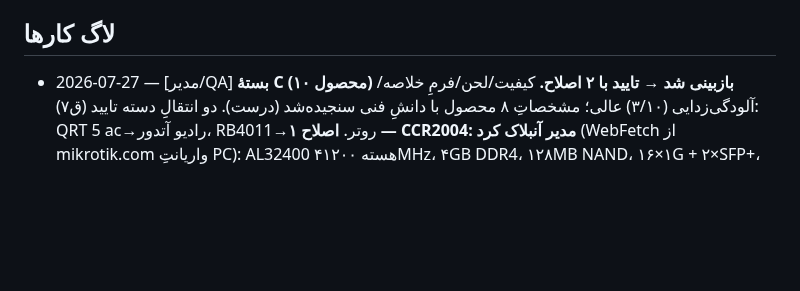
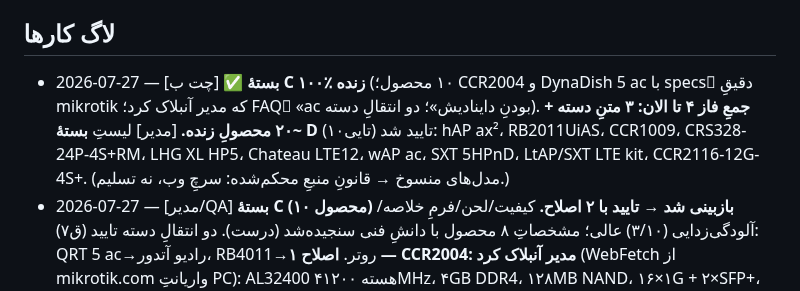
Before and after one commit to amirMasoudm/shop, a Markdown page: docs/CHANGELOG.md, the part around the change. Rendered like a GitHub page; blank space fills up the shorter version.

Commit message:
CHANGELOG: بستهٔ C زنده (۲۰ محصول) + تایید لیست بستهٔ D
Co-Authored-By: Claude Opus 4.8 <noreply@anthropic.com>

```diff
--- a/docs/CHANGELOG.md
+++ b/docs/CHANGELOG.md
@@ -25,6 +25,7 @@
 - امنیت: نوشتن‌های ادمین باید ROLE_ADMIN باشند. ✅ `POST/PUT/DELETE /api/v1/products` اکنون ADMIN است (رفع در 2026-07-23، کامیت 5d3d657).
 
 ## لاگ کارها
+- 2026-07-27 — [چت ب] ✅ **بستهٔ C ۱۰۰٪ زنده** (۱۰ محصول؛ CCR2004 و DynaDish 5 ac با specsِ دقیقِ mikrotik که مدیر آنبلاک کرد؛ FAQِ «ac بودنِ داینادیش»؛ دو انتقالِ دسته). **جمعِ فاز ۴ تا الان: ۳ متنِ دسته + ~۲۰ محصولِ زنده.** [مدیر] لیستِ **بستهٔ D** (۱۰تایی) تایید شد: hAP ax²، RB2011UiAS، CCR1009، CRS328-24P-4S+RM، LHG XL HP5، Chateau LTE12، wAP ac، SXT 5HPnD، LtAP/SXT LTE kit، CCR2116-12G-4S+. (مدل‌های منسوخ → قانونِ منبعِ محکم‌شده: سرچِ وب، نه تسلیم.)
 - 2026-07-27 — [مدیر/QA] **بستهٔ C (۱۰ محصول) بازبینی شد → تایید با ۲ اصلاح.** کیفیت/لحن/فرمِ خلاصه/آلودگی‌زدایی (۳/۱۰) عالی؛ مشخصاتِ ۸ محصول با دانشِ فنی سنجیده‌شد (درست). دو انتقالِ دسته تایید (ق۷): QRT 5 ac→رادیو آتدور، RB4011→روتر. **اصلاح ۱ — CCR2004: مدیر آنبلاک کرد** (WebFetch از mikrotik.com واریانتِ PC): AL32400 ۴هسته ۱۲۰۰MHz، ۴GB DDR4، ۱۲۸MB NAND، ۱۶×۱G + ۲×SFP+، RouterOS v7 L6، ~۳۶W (نسخه‌ی پایه فن‌دار/active). **اصلاح ۲ — DynaDish: کاربر گفت مدلِ ما DynaDish 5 (ac) است نه 6؛ و تصورِ رایجِ غلط که ac نیست را باید در متن تصحیح کرد.** mikrotik.com/Wayback برای DynaDish 5 در دسترس نبود → datasheet از کاربر. **قانونِ فارسی‌اولِ تکراری دیدپلیکیت شد** (چت ب قانون ۱۱ ساخت؛ نسخه‌ی مدیر در قانون ۱ حذف شد). چت ب: CCR را با این specs کامل کند، DynaDish را به ۵ ac تصحیح کند، بقیه را وارد پنل کند.
 - 2026-07-26 — [چت الف] ✅ **تسک ۱۰ (alt اختصاصی تصاویر) کامل** (کامیت `b4f4f1d`). ⚠️ **schema جدید: `Product.imageAlts`** (List<String> موازی/اختیاریِ `images`، گاردِ null، سازگارِ عقب، بدونِ مهاجرت) + ProductRequest + مپینگ. پنل: ورودیِ alt زیرِ هر تصویر (`syncImagesFromDom`). SSR+SPA از `imageAlts[i]` با fallback به نامِ محصول. **دو نکته:** باگِ دیتالاسِ تسک۷ حفظ شد (۵۰ فیلد سالم)؛ + رفعِ ریسکِ نهفته: تصویرِ ۴۰۴ در پیش‌نمایش (onerror→placeholder) دیگر مسیرِ سالمِ تصویر را هنگام ذخیره خراب نمی‌کند (خواندن از `data-src`). — [مدیر/QA] مستقل روی سرور: محصولِ موجود→۲۰۰، ssr-product سالم، specs=۱۲۸ دست‌نخورده، altِ سرور واقعی (fallbackِ نام). **تسک ۱۰ بسته.** چت ب حالا alt هر تصویر را وارد می‌کند بدونِ هدررفت.
 - 2026-07-26 — [چت الف] ✅ **تسک ۹ (متن معرفی دسته) کامل** (کامیت `ed00f4b`). ⚠️ **schema جدید: `Category.introText`** + DTOها + مپینگ + textarea پنل + رندر SSR **زیرِ لیست محصولات** (th:text امن، خالی=بدون بلوک، XSS تست‌شده). بلاکرِ محتوای دسته برداشته شد. — [چت ب] بستهٔ A: seoTitle/seoDescriptionِ ۳ دسته وارد پنل (بدون «نمایندگی»)؛ متنِ معرفی در `content-drafts/batch-A.md` آماده (حالا با فیلد جدید قابلِ ورود). — [مدیر/QA] **بستهٔ B (۵ محصول) بازبینی شد → تایید:** کیفیت/لحن/فرمِ خلاصه عالی؛ مشخصات با دانشِ فنی سنجیده‌شد (منطقی)؛ آلودگی ۲/۵ (LHG 60G، netPower) درست حذف و علامت‌گذاری شد. **دو انتقالِ دسته تایید (قانون ۷): SXT SA5 ac→رادیو آتدور؛ cAP XL ac→اکسس‌پوینت.** پرچم‌ها: netPower Lite 7R قیمت=۰ (کاربر وارد کند)، نامش درست به «سوییچ» اصلاح شد؛ SXT SA5/LTE6 منسوخ‌اند (هنوز فروخته می‌شوند). keyword-map فقط ۵ مدل دارد و salesCount=۰ → مدیر لیستِ اولویتِ استارتر داد (پرفروش‌های وایرلس + مدل‌های آیکونیک).
```
